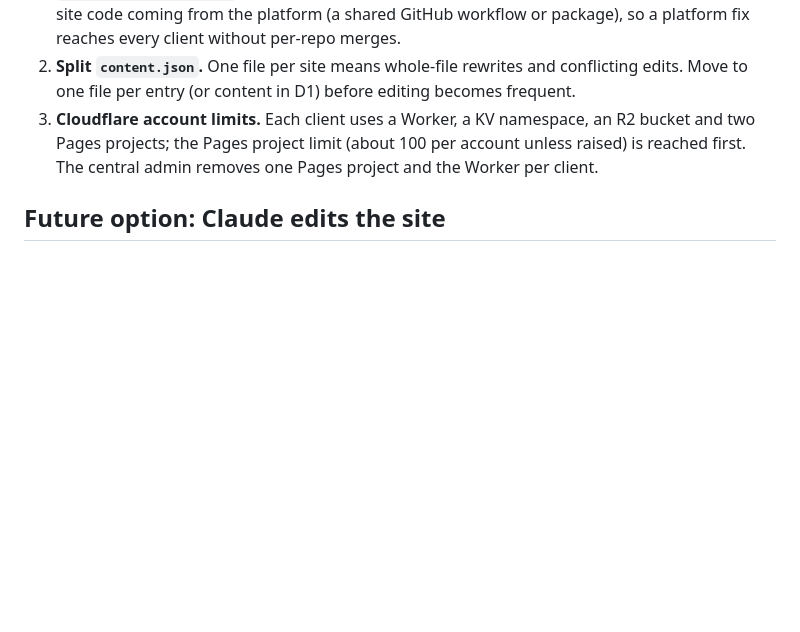
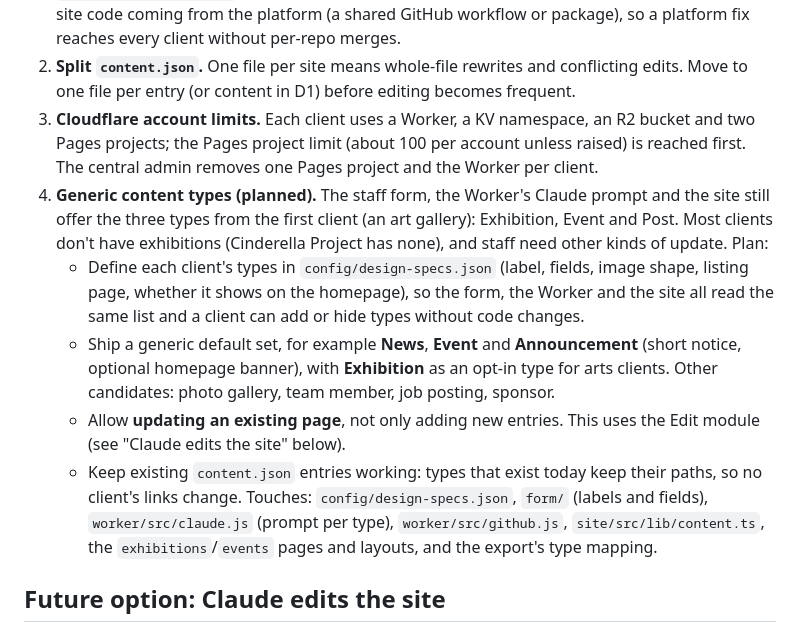
Before and after one commit to givingdata/wp-migration-platform, a Markdown page: docs/ROADMAP.md, the part around the change. GitHub-like rendering; blank space fills up the shorter version.

Commit message:
Roadmap: generic content types for the staff form and site
Co-Authored-By: Claude Opus 5.5 <noreply@anthropic.com>

```diff
--- a/docs/ROADMAP.md
+++ b/docs/ROADMAP.md
@@ -52,6 +52,23 @@ the steps for growing without rebuilding what exists.
 3. **Cloudflare account limits.** Each client uses a Worker, a KV namespace, an R2 bucket
    and two Pages projects; the Pages project limit (about 100 per account unless raised)
    is reached first. The central admin removes one Pages project and the Worker per client.
+4. **Generic content types (planned).** The staff form, the Worker's Claude prompt and the
+   site still offer the three types from the first client (an art gallery): Exhibition,
+   Event and Post. Most clients don't have exhibitions (Cinderella Project has none), and
+   staff need other kinds of update. Plan:
+   - Define each client's types in `config/design-specs.json` (label, fields, image shape,
+     listing page, whether it shows on the homepage), so the form, the Worker and the site
+     all read the same list and a client can add or hide types without code changes.
+   - Ship a generic default set, for example **News**, **Event** and **Announcement**
+     (short notice, optional homepage banner), with **Exhibition** as an opt-in type for
+     arts clients. Other candidates: photo gallery, team member, job posting, sponsor.
+   - Allow **updating an existing page**, not only adding new entries. This uses the Edit
+     module (see "Claude edits the site" below).
+   - Keep existing `content.json` entries working: types that exist today keep their
+     paths, so no client's links change.
+   Touches: `config/design-specs.json`, `form/` (labels and fields), `worker/src/claude.js`
+   (prompt per type), `worker/src/github.js`, `site/src/lib/content.ts`, the
+   `exhibitions`/`events` pages and layouts, and the export's type mapping.
 
 ## Future option: Claude edits the site
 
```
